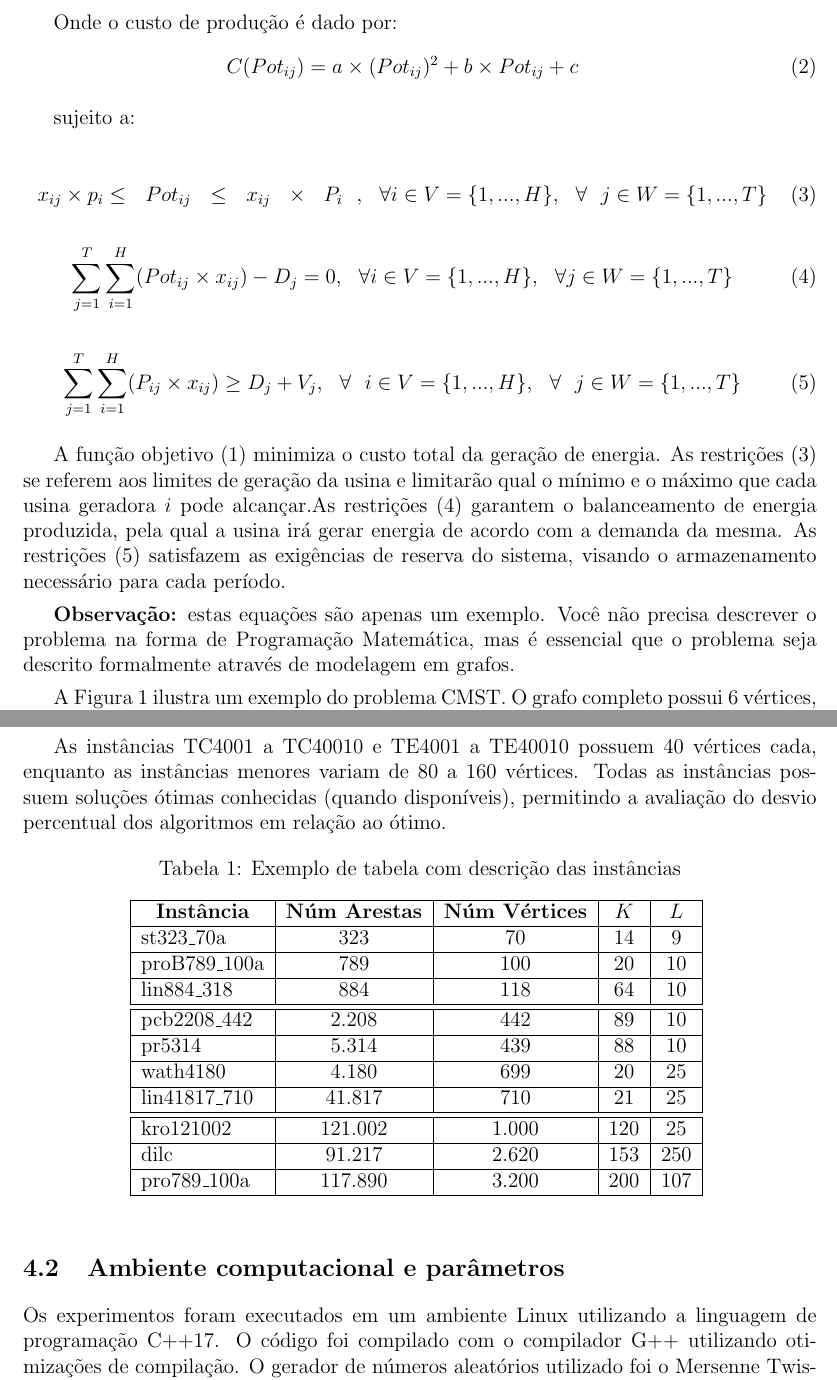
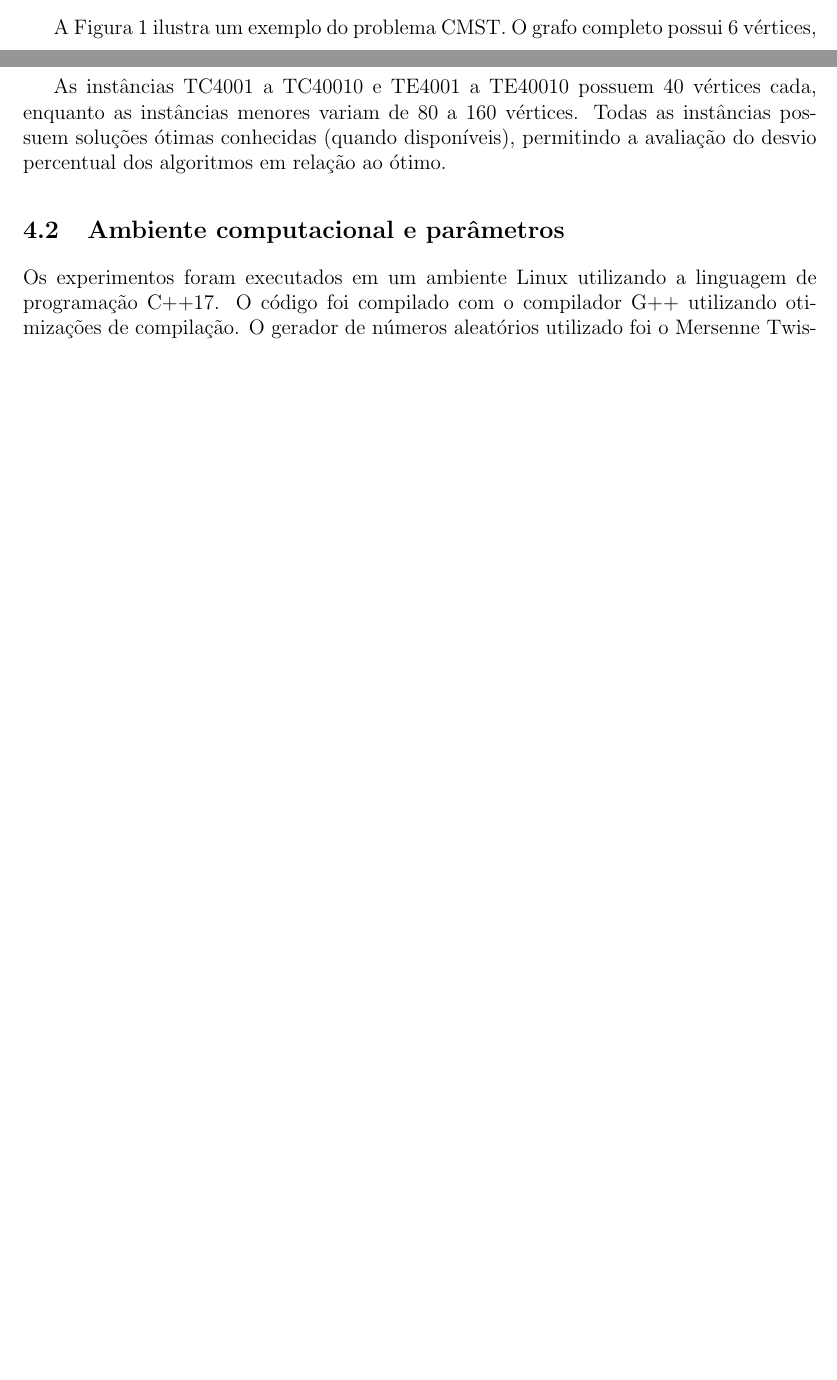
Before and after one commit to Luca-Panza/GT-Project-UFJF, a LaTeX document (relatory/main.tex): two parts of pages 4 and 9 of 14 before the commit and two parts of pages 3 and 8 of 12 after it, joined at a grey line, cut at the place of the change, the shorter picture padded with empty space. Compiled offline with pdfLaTeX.

Commit message:
chore: Removed extra text from main.tex

```diff
--- a/relatory/main.tex
+++ b/relatory/main.tex
@@ -89,32 +89,6 @@ Função objetivo:
 min ~Z ~= \sum_{j=1}^{T} \sum_{i=1}^{H} C(Pot_{ij})\times x_{ij}   & & \label{func_obj}
 \end{eqnarray}
 
-Onde o custo de produção é dado por:
-\begin{eqnarray}
-C(Pot_{ij}) = a\times (Pot_{ij})^2+b\times Pot_{ij}+c
-\end{eqnarray}
-
-sujeito a:
-
-\begin{eqnarray}
-%Os limites de geração para a usina
-x_{ij} \times p_{i}  \leq ~~Pot_{ij} ~~\leq ~~ x_{ij} ~~\times ~~P_{i} ~~,  ~~\forall  i \in V=\{1,...,H\},~~\forall ~~ j\in W=\{1,...,T\} \label{restr_3}
-\end{eqnarray}
-%
-\begin{eqnarray}
-%Balanço de energia produzida
-\sum_{j=1}^{T} \sum_{i=1}^{H} (Pot_{ij}\times x_{ij}) - D_{j} = 0 , ~~ \forall  i\in V=\{1,...,H\},~~\forall  j\in W=\{1,...,T\}  \label{restr_4}
-\end{eqnarray}
-%Exigência de reserva do sistema
-\begin{eqnarray}
-\sum_{j=1}^{T} \sum_{i=1}^{H} (P_{ij}\times x_{ij}) \geq D_{j}+V_{j} ,  ~~\forall ~~ i\in V=\{1,...,H\},~~\forall ~~ j\in W=\{1,...,T\}  \label{restr_5}
-\end{eqnarray}
-
-
-A função objetivo (\ref{func_obj})   minimiza o custo total da geração de energia.  As restrições (\ref{restr_3}) se referem aos limites de geração da usina e limitarão qual o mínimo e o máximo que cada usina geradora $i$ pode alcançar.As restrições (\ref{restr_4}) garantem o balanceamento de energia produzida, pela qual a usina irá gerar energia de acordo com a demanda da mesma. As restrições (\ref{restr_5}) satisfazem as exigências de reserva do sistema, visando o armazenamento necessário para cada período.
-
-\textbf{Observação:} estas equações são apenas um exemplo. Você não precisa descrever o problema na forma de Programação Matemática, mas é essencial que o problema seja descrito formalmente através de  modelagem em grafos.
-
 A Figura \ref{fig:cmst-exemplo} ilustra um exemplo do problema CMST. O grafo completo possui 6 vértices, onde o vértice 0 é a raiz. Cada aresta possui um custo associado e cada vértice possui uma demanda (assumida como 1 neste exemplo). A capacidade máxima \( Q = 3 \) limita a demanda de cada subárvore conectada à raiz. A solução apresentada mostra uma árvore geradora onde as subárvores conectadas à raiz respeitam a restrição de capacidade.
 
 \begin{figure}[h]
@@ -342,27 +267,6 @@ As instâncias utilizadas neste trabalho foram obtidas da OR-Library, um reposit
 \end{itemize}
 
 As instâncias TC4001 a TC40010 e TE4001 a TE40010 possuem 40 vértices cada, enquanto as instâncias menores variam de 80 a 160 vértices. Todas as instâncias possuem soluções ótimas conhecidas (quando disponíveis), permitindo a avaliação do desvio percentual dos algoritmos em relação ao ótimo.
-
-\begin{table}[!h]
-\centering
-\caption{Exemplo de tabela com descrição das instâncias}
-\begin{tabular}{|l|c|c|c|c|}
-\hline
-\multicolumn{1}{|c|}{\textbf{Instância}} & \multicolumn{1}{c|}{\textbf{Núm Arestas}} & \multicolumn{1}{c|}{\textbf{Núm Vértices}} & \multicolumn{1}{c|}{\textbf{$K$}} & \multicolumn{1}{c|}{\textbf{$L$}}  \\ \hline
-st323\_70a & 323 & 70 & 14 & 9   \\ \hline
-proB789\_100a & 789 & 100 & 20 & 10  \\ \hline
-lin884\_318 & 884 & 118 & 64 & 10   \\ \hline \hline
-pcb2208\_442 & 2.208  & 442 & 89 & 10  \\ \hline
-pr5314 & 5.314 & 439 & 88 & 10  \\ \hline
-wath4180 & 4.180 & 699 & 20 & 25\\ \hline
-lin41817\_710 & 41.817 & 710 & 21 & 25  \\ \hline \hline
-kro121002 & 121.002 & 1.000 & 120 & 25  \\ \hline
-dilc & 91.217 & 2.620 & 153 & 250  \\ \hline
-pro789\_100a & 117.890 & 3.200 & 200 & 107  \\ \hline
-\end{tabular}
-\label{tabInstancias}
-\end{table}
-
 
 \subsection{Ambiente computacional e parâmetros}
 \label{subSecAmbiente}
```
Also changed, not shown: relatory/main.tex (64 more changed lines).
